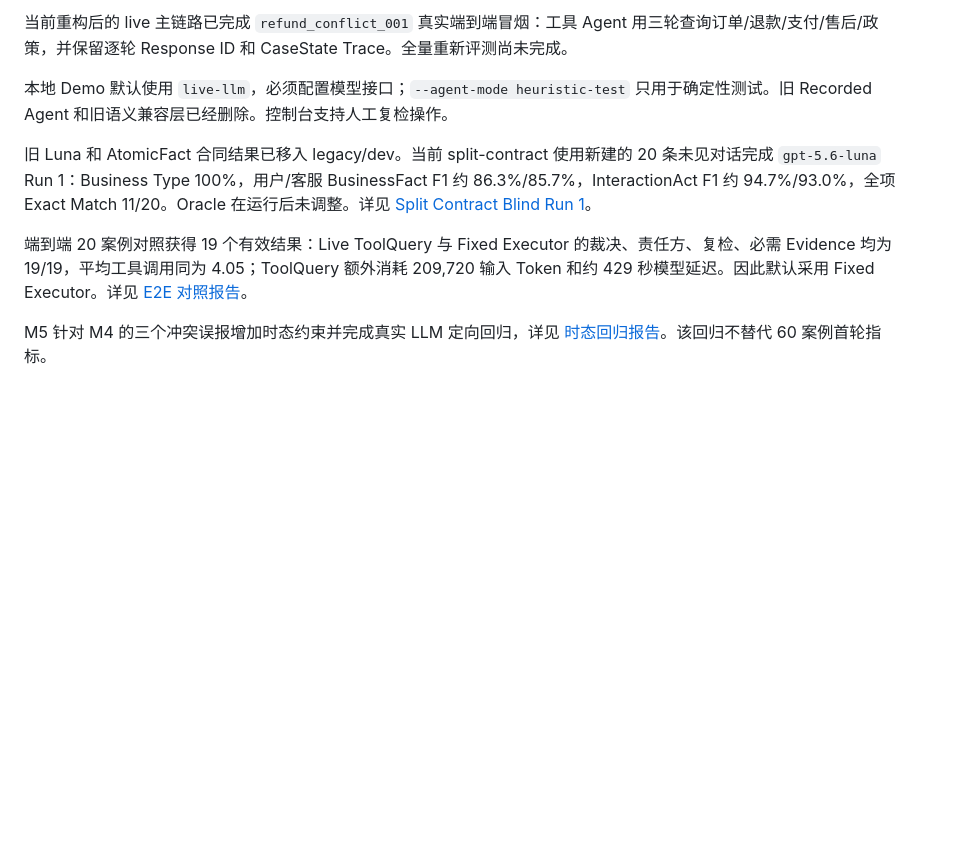
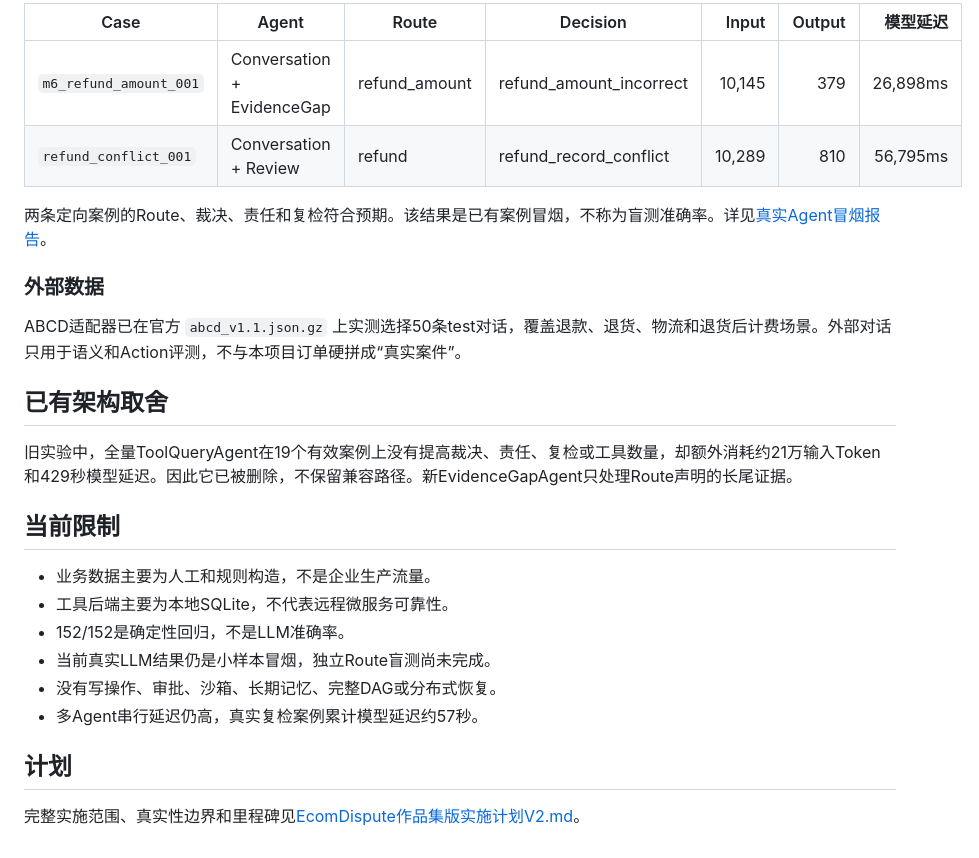
Before and after one commit to goskiwi/ecom-dispute, a Markdown page: README.md, the part around one of its changes. Rendered like a GitHub page; blank space fills up the shorter version.

```diff
--- a/README.md
+++ b/README.md
@@ -88,10 +171,28 @@ M3 详见 [语义融合报告](evals/semantic_fusion_report_2026-08-22.md)、[
 
-当前重构后的 live 主链路已完成 `refund_conflict_001` 真实端到端冒烟：工具 Agent 用三轮查询订单/退款/支付/售后/政策，并保留逐轮 Response ID 和 CaseState Trace。全量重新评测尚未完成。
+| Case | Agent | Route | Decision | Input | Output | 模型延迟 |
+|---|---|---|---|---:|---:|---:|
+| `m6_refund_amount_001` | Conversation + EvidenceGap | refund_amount | refund_amount_incorrect | 10,145 | 379 | 26,898ms |
+| `refund_conflict_001` | Conversation + Review | refund | refund_record_conflict | 10,289 | 810 | 56,795ms |
 
-本地 Demo 默认使用 `live-llm`，必须配置模型接口；`--agent-mode heuristic-test` 只用于确定性测试。旧 Recorded Agent 和旧语义兼容层已经删除。控制台支持人工复检操作。
+两条定向案例的Route、裁决、责任和复检符合预期。该结果是已有案例冒烟，不称为盲测准确率。详见[真实Agent冒烟报告](evals/v2_live_agent_smoke_2026-08-23.md)。
 
-旧 Luna 和 AtomicFact 合同结果已移入 legacy/dev。当前 split-contract 使用新建的 20 条未见对话完成 `gpt-5.6-luna` Run 1：Business Type 100%，用户/客服 BusinessFact F1 约 86.3%/85.7%，InteractionAct F1 约 94.7%/93.0%，全项 Exact Match 11/20。Oracle 在运行后未调整。详见 [Split Contract Blind Run 1](evals/semantic_holdout_split-contract_report_2026-08-22.md)。
+### 外部数据
 
-端到端 20 案例对照获得 19 个有效结果：Live ToolQuery 与 Fixed Executor 的裁决、责任方、复检、必需 Evidence 均为 19/19，平均工具调用同为 4.05；ToolQuery 额外消耗 209,720 输入 Token 和约 429 秒模型延迟。因此默认采用 Fixed Executor。详见 [E2E 对照报告](evals/e2e_blind_live-vs-fixed_report_2026-08-22.md)。
+ABCD适配器已在官方 `abcd_v1.1.json.gz` 上实测选择50条test对话，覆盖退款、退货、物流和退货后计费场景。外部对话只用于语义和Action评测，不与本项目订单硬拼成“真实案件”。
 
-M5 针对 M4 的三个冲突误报增加时态约束并完成真实 LLM 定向回归，详见 [时态回归报告](evals/temporal_regression_report_2026-08-22.md)。该回归不替代 60 案例首轮指标。
+## 已有架构取舍
+
+旧实验中，全量ToolQueryAgent在19个有效案例上没有提高裁决、责任、复检或工具数量，却额外消耗约21万输入Token和429秒模型延迟。因此它已被删除，不保留兼容路径。新EvidenceGapAgent只处理Route声明的长尾证据。
+
+## 当前限制
+
+- 业务数据主要为人工和规则构造，不是企业生产流量。
+- 工具后端主要为本地SQLite，不代表远程微服务可靠性。
+- 152/152是确定性回归，不是LLM准确率。
+- 当前真实LLM结果仍是小样本冒烟，独立Route盲测尚未完成。
+- 没有写操作、审批、沙箱、长期记忆、完整DAG或分布式恢复。
+- 多Agent串行延迟仍高，真实复检案例累计模型延迟约57秒。
+
+## 计划
+
+完整实施范围、真实性边界和里程碑见[EcomDispute作品集版实施计划V2.md](EcomDispute作品集版实施计划V2.md)。
```
Also changed, not shown: other parts of README.md (+141 -58 lines), EcomDispute项目计划.md (+2 -0 lines), docs/resume_and_interview.md (+50 -31 lines).
